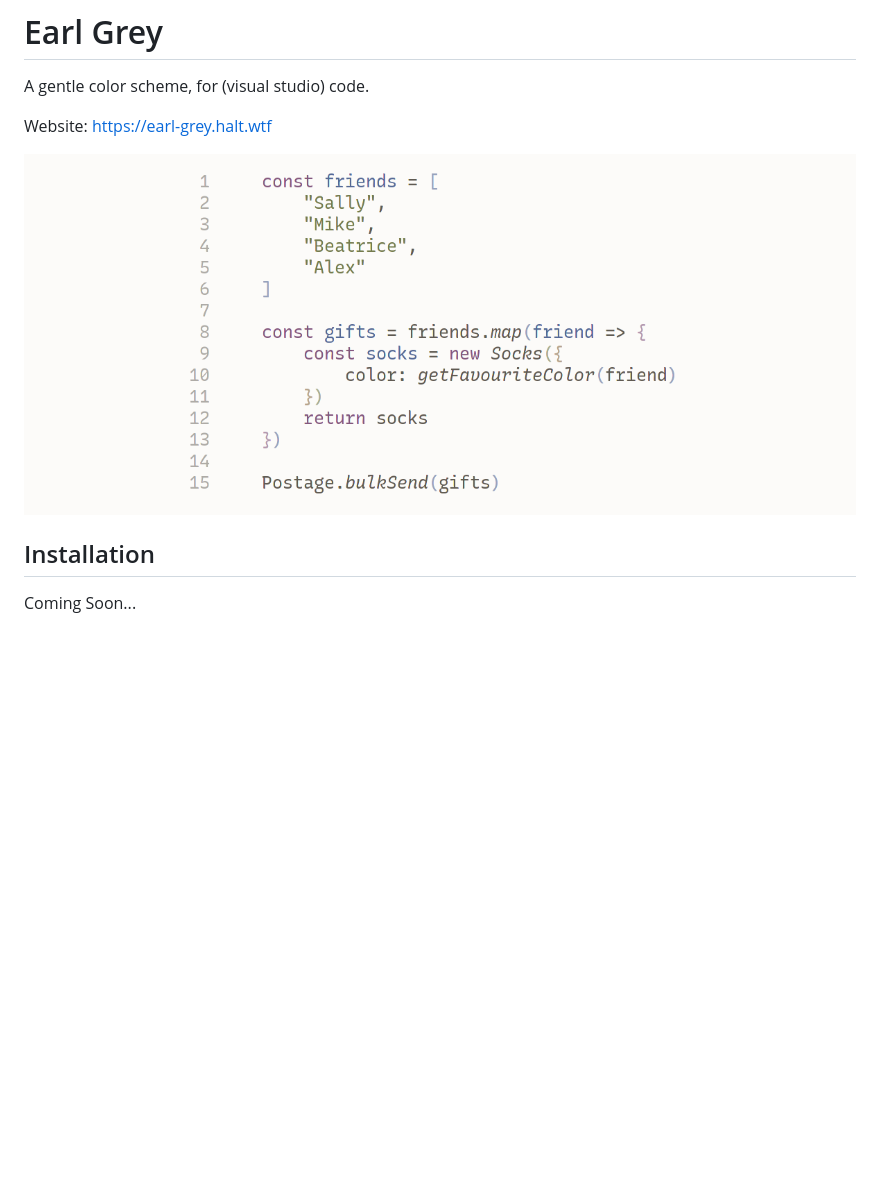
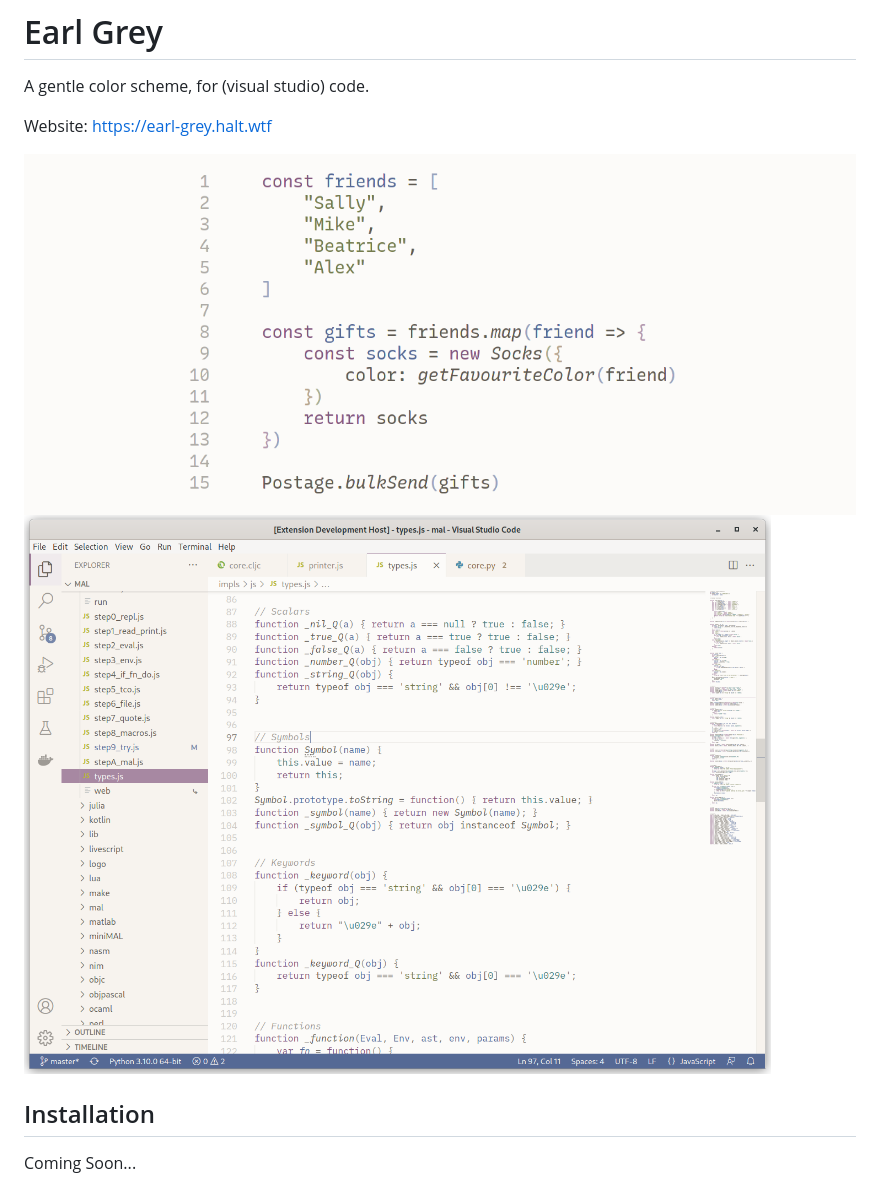
Before and after one commit to earl-grey-theme/earl-grey-vsc, a Markdown page: README.md, the part around the change. GitHub-like rendering; pictures changed too: vsc-demo.png (added); blank space fills up the shorter version.

Commit message:
Update demo

```diff
--- a/README.md
+++ b/README.md
@@ -4,7 +4,8 @@ A gentle color scheme, for (visual studio) code.
 
 Website: https://earl-grey.halt.wtf
 
-![Earl Grey demo with javascript code](./eg-demo.png)
+![Earl Grey demo with Javascript code](./eg-demo.png)
+![Full demonstration in Visual Studio Code](./vsc-demo.png)
 
 
 ## Installation
```
